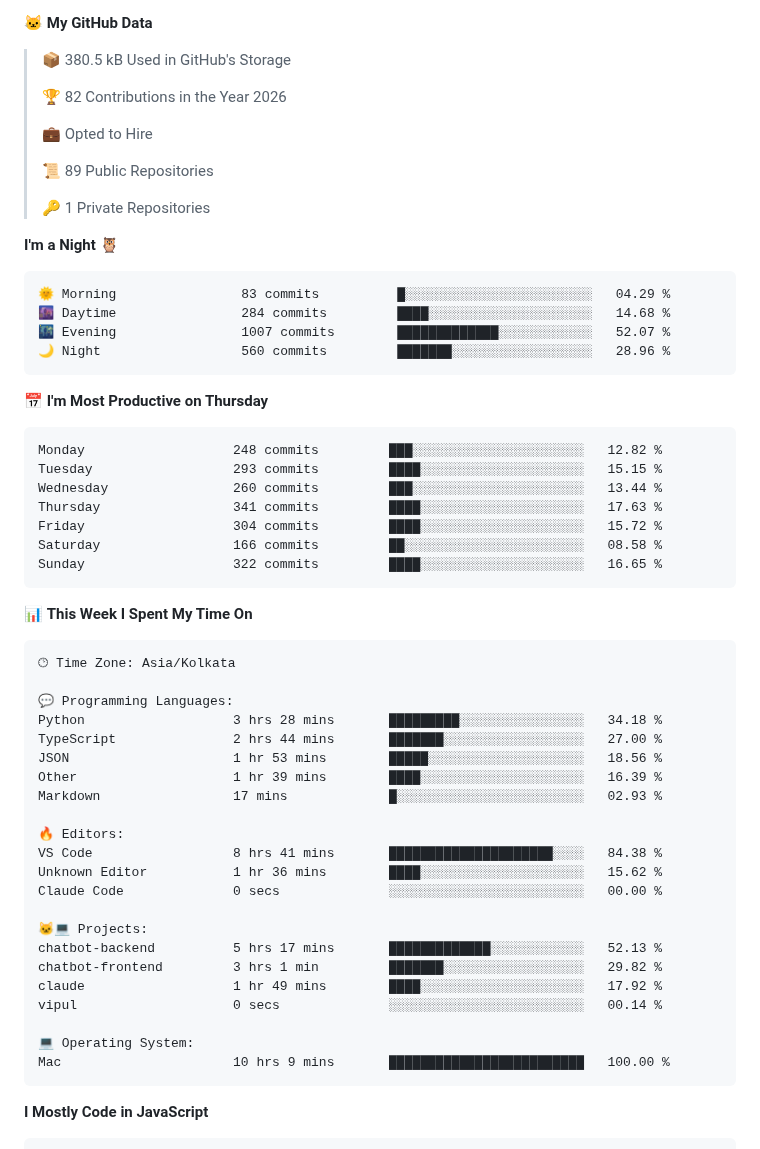
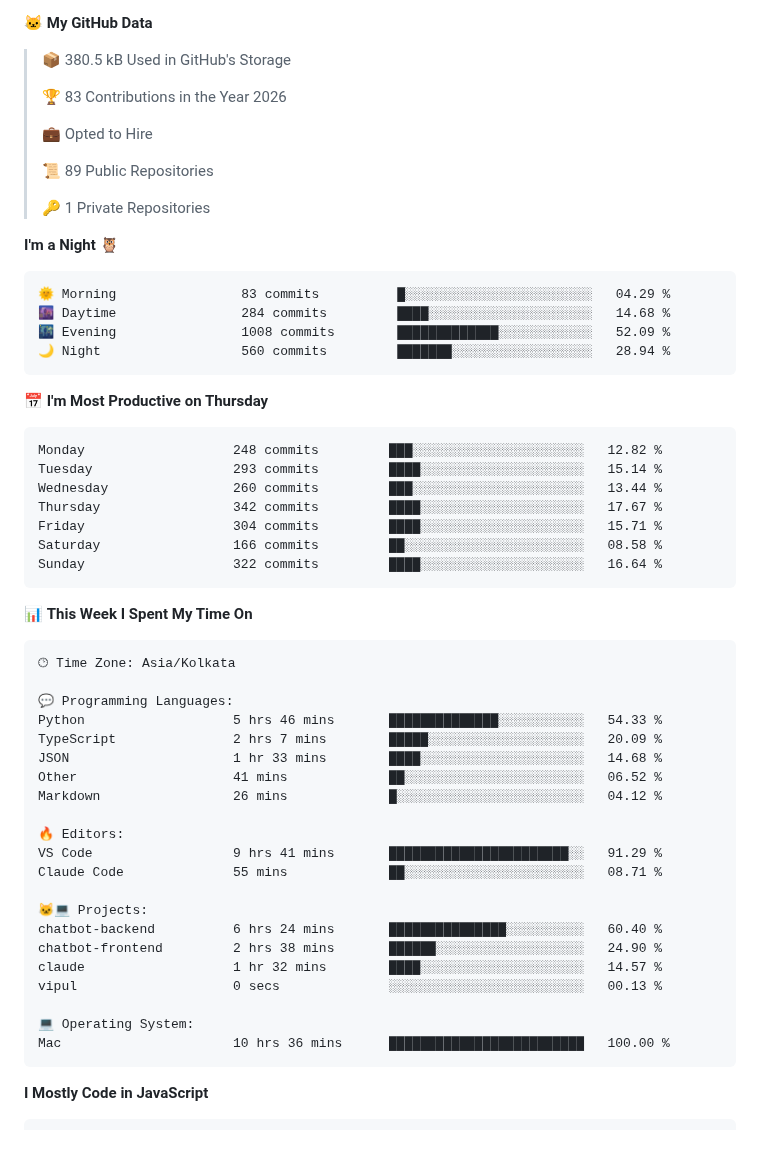
Before and after one commit to vipulpathak113/vipulpathak113, a Markdown page: README.md, the part around one of its changes. GitHub-like rendering.

Commit message:
Updated with Dev Metrics

````diff
--- a/README.md
+++ b/README.md
@@ -33,7 +31,7 @@ Hi 👋, I'm **Vipul Pathak**<br>💫 I am a Programmer and always excited to le
 
 > 📦 380.5 kB Used in GitHub's Storage
  >
-> 🏆 82 Contributions in the Year 2026
+> 🏆 83 Contributions in the Year 2026
  >
 > 💼 Opted to Hire
  >
@@ -46,19 +44,19 @@ Hi 👋, I'm **Vipul Pathak**<br>💫 I am a Programmer and always excited to le
 ```text
 🌞 Morning                83 commits          █░░░░░░░░░░░░░░░░░░░░░░░░   04.29 %
 🌆 Daytime                284 commits         ████░░░░░░░░░░░░░░░░░░░░░   14.68 %
-🌃 Evening                1007 commits        █████████████░░░░░░░░░░░░   52.07 %
-🌙 Night                  560 commits         ███████░░░░░░░░░░░░░░░░░░   28.96 %
+🌃 Evening                1008 commits        █████████████░░░░░░░░░░░░   52.09 %
+🌙 Night                  560 commits         ███████░░░░░░░░░░░░░░░░░░   28.94 %
 ```
 📅 **I'm Most Productive on Thursday**
 
 ```text
 Monday                   248 commits         ███░░░░░░░░░░░░░░░░░░░░░░   12.82 %
-Tuesday                  293 commits         ████░░░░░░░░░░░░░░░░░░░░░   15.15 %
+Tuesday                  293 commits         ████░░░░░░░░░░░░░░░░░░░░░   15.14 %
 Wednesday                260 commits         ███░░░░░░░░░░░░░░░░░░░░░░   13.44 %
-Thursday                 341 commits         ████░░░░░░░░░░░░░░░░░░░░░   17.63 %
-Friday                   304 commits         ████░░░░░░░░░░░░░░░░░░░░░   15.72 %
+Thursday                 342 commits         ████░░░░░░░░░░░░░░░░░░░░░   17.67 %
+Friday                   304 commits         ████░░░░░░░░░░░░░░░░░░░░░   15.71 %
 Saturday                 166 commits         ██░░░░░░░░░░░░░░░░░░░░░░░   08.58 %
-Sunday                   322 commits         ████░░░░░░░░░░░░░░░░░░░░░   16.65 %
+Sunday                   322 commits         ████░░░░░░░░░░░░░░░░░░░░░   16.64 %
 ```
 
 
@@ -68,25 +66,24 @@ Sunday                   322 commits         ████░░░░░░░
 🕑︎ Time Zone: Asia/Kolkata
 
 💬 Programming Languages:
-Python                   3 hrs 28 mins       █████████░░░░░░░░░░░░░░░░   34.18 %
-TypeScript               2 hrs 44 mins       ███████░░░░░░░░░░░░░░░░░░   27.00 %
-JSON                     1 hr 53 mins        █████░░░░░░░░░░░░░░░░░░░░   18.56 %
-Other                    1 hr 39 mins        ████░░░░░░░░░░░░░░░░░░░░░   16.39 %
-Markdown                 17 mins             █░░░░░░░░░░░░░░░░░░░░░░░░   02.93 %
+Python                   5 hrs 46 mins       ██████████████░░░░░░░░░░░   54.33 %
+TypeScript               2 hrs 7 mins        █████░░░░░░░░░░░░░░░░░░░░   20.09 %
+JSON                     1 hr 33 mins        ████░░░░░░░░░░░░░░░░░░░░░   14.68 %
+Other                    41 mins             ██░░░░░░░░░░░░░░░░░░░░░░░   06.52 %
+Markdown                 26 mins             █░░░░░░░░░░░░░░░░░░░░░░░░   04.12 %
 
 🔥 Editors:
-VS Code                  8 hrs 41 mins       █████████████████████░░░░   84.38 %
-Unknown Editor           1 hr 36 mins        ████░░░░░░░░░░░░░░░░░░░░░   15.62 %
-Claude Code              0 secs              ░░░░░░░░░░░░░░░░░░░░░░░░░   00.00 %
+VS Code                  9 hrs 41 mins       ███████████████████████░░   91.29 %
+Claude Code              55 mins             ██░░░░░░░░░░░░░░░░░░░░░░░   08.71 %
 
 🐱‍💻 Projects:
-chatbot-backend          5 hrs 17 mins       █████████████░░░░░░░░░░░░   52.13 %
-chatbot-frontend         3 hrs 1 min         ███████░░░░░░░░░░░░░░░░░░   29.82 %
-claude                   1 hr 49 mins        ████░░░░░░░░░░░░░░░░░░░░░   17.92 %
-vipul                    0 secs              ░░░░░░░░░░░░░░░░░░░░░░░░░   00.14 %
+chatbot-backend          6 hrs 24 mins       ███████████████░░░░░░░░░░   60.40 %
+chatbot-frontend         2 hrs 38 mins       ██████░░░░░░░░░░░░░░░░░░░   24.90 %
+claude                   1 hr 32 mins        ████░░░░░░░░░░░░░░░░░░░░░   14.57 %
+vipul                    0 secs              ░░░░░░░░░░░░░░░░░░░░░░░░░   00.13 %
 
 💻 Operating System:
-Mac                      10 hrs 9 mins       █████████████████████████   100.00 %
+Mac                      10 hrs 36 mins      █████████████████████████   100.00 %
 ```
 
 **I Mostly Code in JavaScript**
````
Also changed, not shown: other parts of README.md (+1 -3 lines), assets/bar_graph.png.
